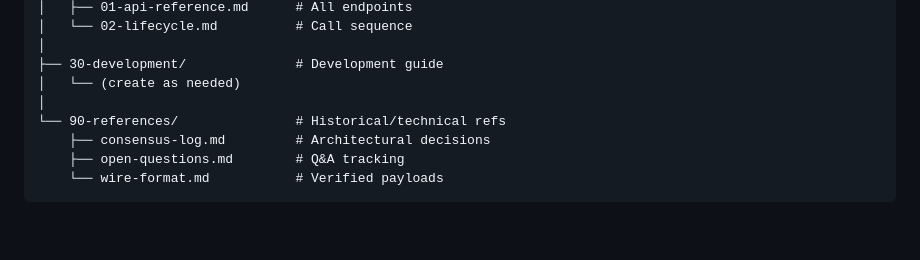
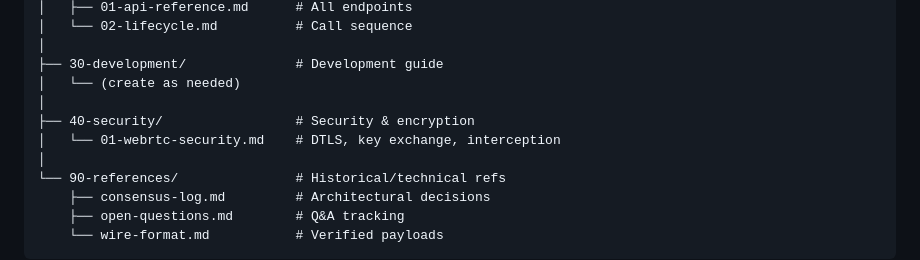
Before and after one commit to andrey-kokoev/telesense, a Markdown page: docs/README.md, the part around the change. Drawn GitHub-style; blank space fills up the shorter version.

```diff
--- a/docs/README.md
+++ b/docs/README.md
@@ -27,6 +27,9 @@ docs/
 │
 ├── 30-development/              # Development guide
 │   └── (create as needed)
+│
+├── 40-security/                 # Security & encryption
+│   └── 01-webrtc-security.md    # DTLS, key exchange, interception
 │
 └── 90-references/               # Historical/technical refs
     ├── consensus-log.md         # Architectural decisions
```
Also changed, not shown: docs/40-security/01-webrtc-security.md (added, +191 -0 lines).
